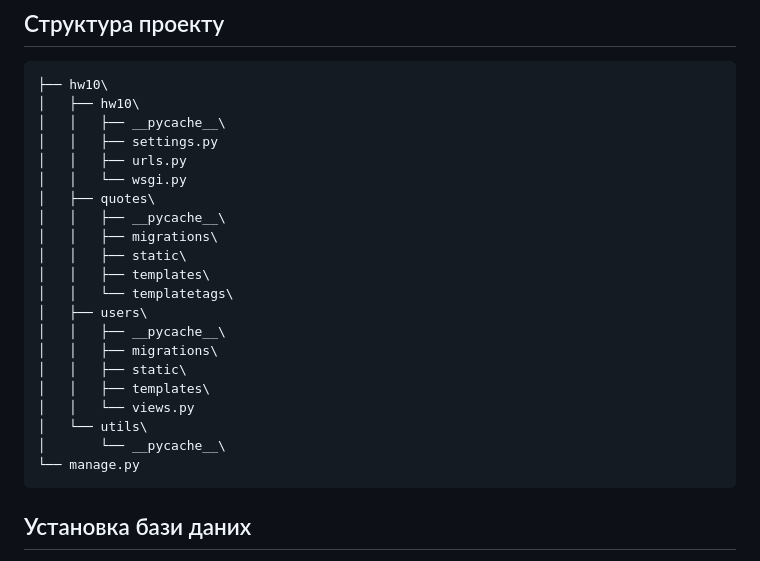
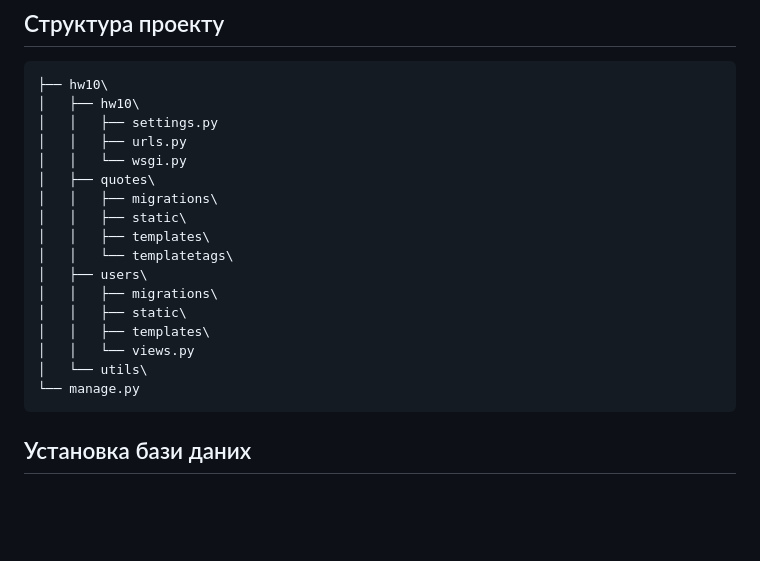
Before and after one commit to sergiokapone/goit_python_web_hw10, a Markdown page: README.md, the part around the change. GitHub-like rendering; blank space fills up the shorter version.

````diff
--- a/README.md
+++ b/README.md
@@ -23,24 +23,20 @@
 ```text
 ├── hw10\
 │   ├── hw10\
-│   │   ├── __pycache__\
 │   │   ├── settings.py
 │   │   ├── urls.py
 │   │   └── wsgi.py
 │   ├── quotes\
-│   │   ├── __pycache__\
 │   │   ├── migrations\
 │   │   ├── static\
 │   │   ├── templates\
 │   │   └── templatetags\
 │   ├── users\
-│   │   ├── __pycache__\
 │   │   ├── migrations\
 │   │   ├── static\
 │   │   ├── templates\
 │   │   └── views.py
 │   └── utils\
-│       └── __pycache__\
 └── manage.py
 ```
 
````
